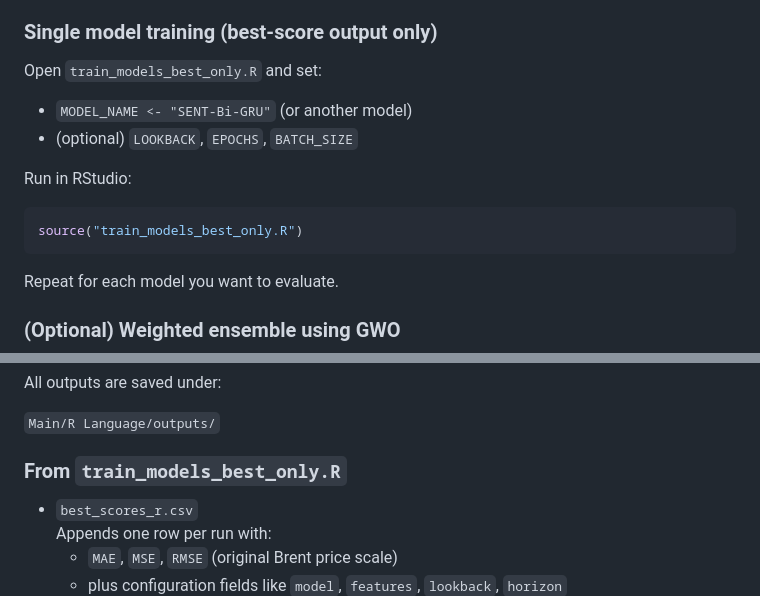
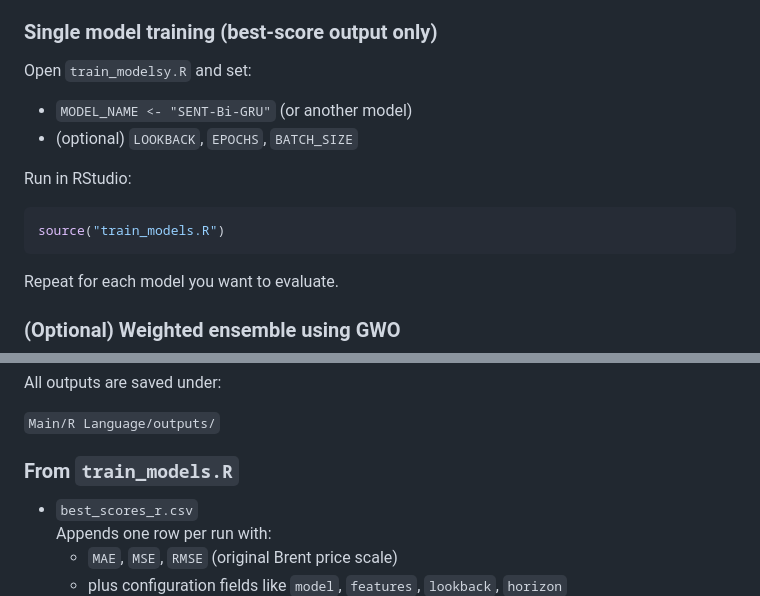
Before and after one commit to Juansia/Data-Analytic-project, a Markdown page: README.md, 2 parts joined by grey strips. GitHub-like rendering.

````diff
--- a/README.md
+++ b/README.md
@@ -79,14 +79,14 @@ Date,BRENT Close,SENT,USDX
 3) Train models and record best scores.
 
 ### Single model training (best-score output only)
-Open `train_models_best_only.R` and set:
+Open `train_modelsy.R` and set:
 - `MODEL_NAME <- "SENT-Bi-GRU"` (or another model)
 - (optional) `LOOKBACK`, `EPOCHS`, `BATCH_SIZE`
 
 Run in RStudio:
 
 ```r
-source("train_models_best_only.R")
+source("train_models.R")
 ```
 
 Repeat for each model you want to evaluate.
@@ -120,7 +120,7 @@ All outputs are saved under:
 
 `Main/R Language/outputs/`
 
-### From `train_models_best_only.R`
+### From `train_models.R`
 - `best_scores_r.csv`
   Appends one row per run with:
   - `MAE`, `MSE`, `RMSE` (original Brent price scale)
````
